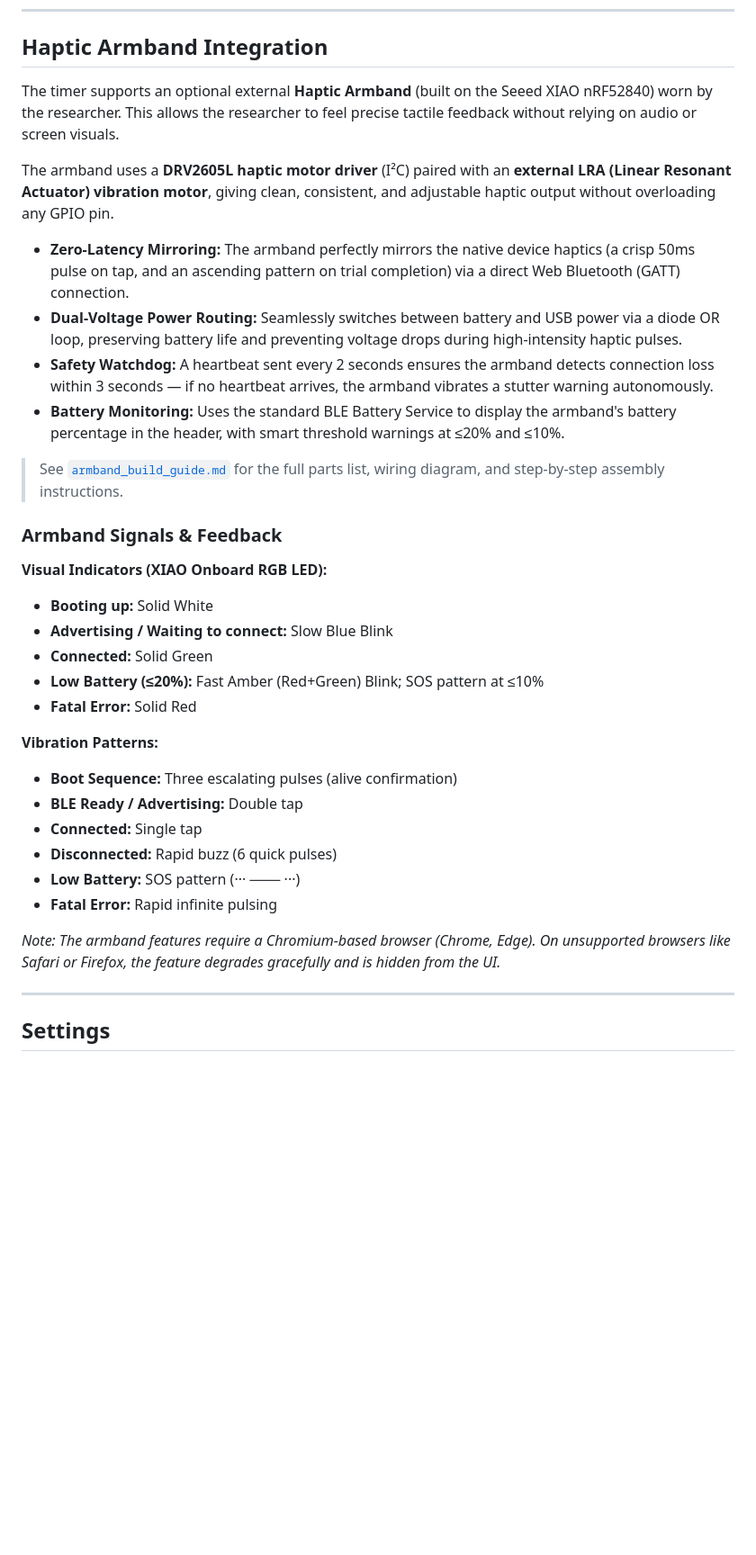
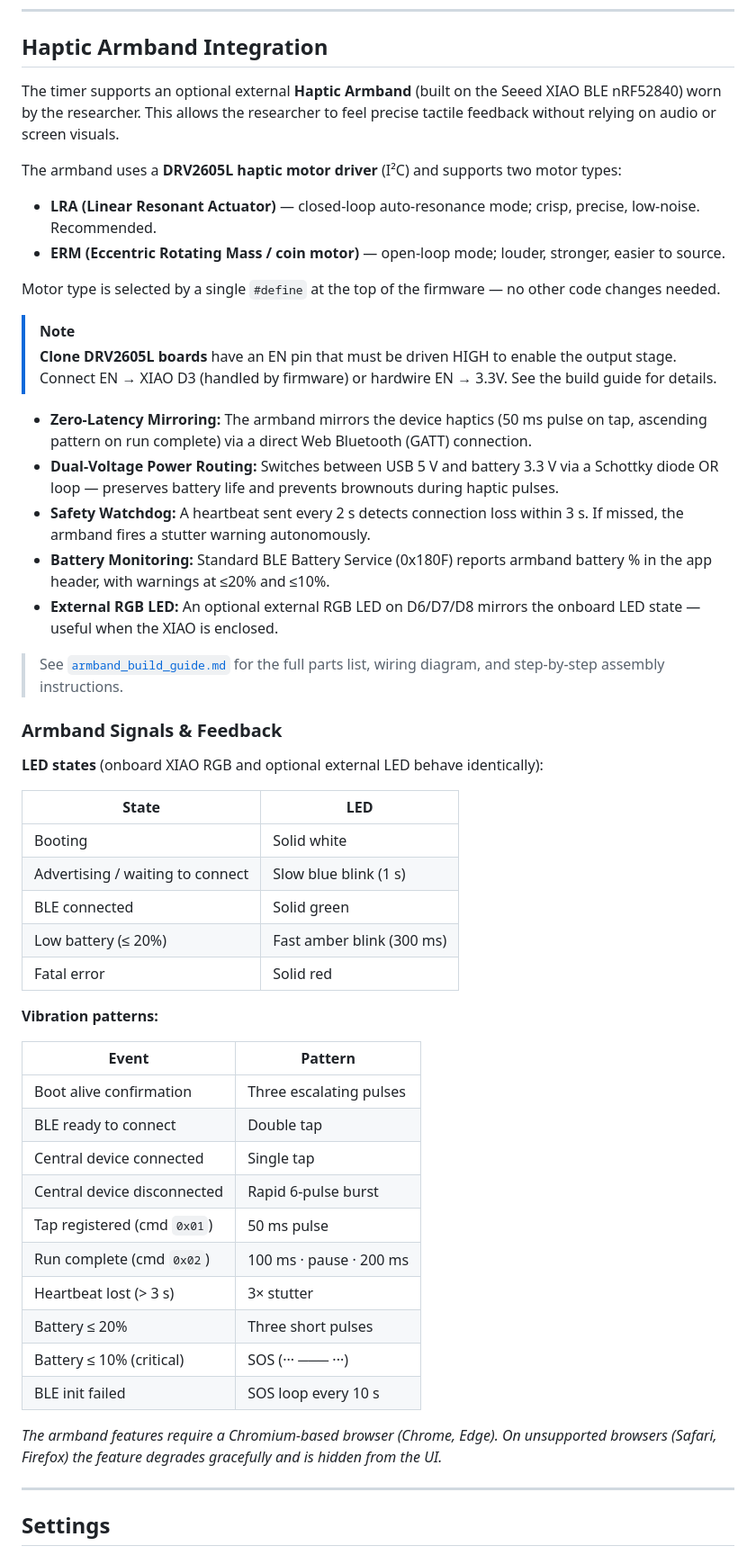
Before and after one commit to The-Wannabe-Scientist/Touch-Assay-Timer-Ag, a Markdown page: README.md, the part around one of its changes. Shown at 90% size. GitHub-like rendering; blank space fills up the shorter version.

Commit message:
docs: update README for ERM/LRA support, EN pin, external LED, firmware structure
- Add Haptic Armband to Table of Contents
- Update armband section: mention LRA and ERM as motor options;
  note clone board EN pin requirement; add external RGB LED bullet
- Replace bullet-list LED/vibration signals with proper tables matching
  current firmware (fix wrong fatal-error pattern description;
  add battery critical SOS, BLE init failed SOS loop entries)
- Update project structure tree: add armband_build_guide.md,
  add firmware/ directory with haptic_armband/ and haptic_test/

```diff
--- a/README.md
+++ b/README.md
@@ -187,35 +188,54 @@ The timing engine uses a **two-layer architecture** for accuracy:
 
 ## Haptic Armband Integration
 
-The timer supports an optional external **Haptic Armband** (built on the Seeed XIAO nRF52840) worn by the researcher. This allows the researcher to feel precise tactile feedback without relying on audio or screen visuals.
+The timer supports an optional external **Haptic Armband** (built on the Seeed XIAO BLE nRF52840) worn by the researcher. This allows the researcher to feel precise tactile feedback without relying on audio or screen visuals.
 
-The armband uses a **DRV2605L haptic motor driver** (I²C) paired with an **external LRA (Linear Resonant Actuator) vibration motor**, giving clean, consistent, and adjustable haptic output without overloading any GPIO pin.
+The armband uses a **DRV2605L haptic motor driver** (I²C) and supports two motor types:
 
-- **Zero-Latency Mirroring:** The armband perfectly mirrors the native device haptics (a crisp 50ms pulse on tap, and an ascending pattern on trial completion) via a direct Web Bluetooth (GATT) connection.
-- **Dual-Voltage Power Routing:** Seamlessly switches between battery and USB power via a diode OR loop, preserving battery life and preventing voltage drops during high-intensity haptic pulses.
-- **Safety Watchdog:** A heartbeat sent every 2 seconds ensures the armband detects connection loss within 3 seconds — if no heartbeat arrives, the armband vibrates a stutter warning autonomously.
-- **Battery Monitoring:** Uses the standard BLE Battery Service to display the armband's battery percentage in the header, with smart threshold warnings at ≤20% and ≤10%.
+- **LRA (Linear Resonant Actuator)** — closed-loop auto-resonance mode; crisp, precise, low-noise. Recommended.
+- **ERM (Eccentric Rotating Mass / coin motor)** — open-loop mode; louder, stronger, easier to source.
+
+Motor type is selected by a single `#define` at the top of the firmware — no other code changes needed.
+
+> [!NOTE]
+> **Clone DRV2605L boards** have an EN pin that must be driven HIGH to enable the output stage. Connect EN → XIAO D3 (handled by firmware) or hardwire EN → 3.3V. See the build guide for details.
+
+- **Zero-Latency Mirroring:** The armband mirrors the device haptics (50 ms pulse on tap, ascending pattern on run complete) via a direct Web Bluetooth (GATT) connection.
+- **Dual-Voltage Power Routing:** Switches between USB 5 V and battery 3.3 V via a Schottky diode OR loop — preserves battery life and prevents brownouts during haptic pulses.
+- **Safety Watchdog:** A heartbeat sent every 2 s detects connection loss within 3 s. If missed, the armband fires a stutter warning autonomously.
+- **Battery Monitoring:** Standard BLE Battery Service (0x180F) reports armband battery % in the app header, with warnings at ≤20% and ≤10%.
+- **External RGB LED:** An optional external RGB LED on D6/D7/D8 mirrors the onboard LED state — useful when the XIAO is enclosed.
 
 > See [`armband_build_guide.md`](./armband_build_guide.md) for the full parts list, wiring diagram, and step-by-step assembly instructions.
 
 ### Armband Signals & Feedback
 
-**Visual Indicators (XIAO Onboard RGB LED):**
-- **Booting up:** Solid White
-- **Advertising / Waiting to connect:** Slow Blue Blink
-- **Connected:** Solid Green
-- **Low Battery (≤20%):** Fast Amber (Red+Green) Blink; SOS pattern at ≤10%
-- **Fatal Error:** Solid Red
+**LED states** (onboard XIAO RGB and optional external LED behave identically):
 
-**Vibration Patterns:**
-- **Boot Sequence:** Three escalating pulses (alive confirmation)
-- **BLE Ready / Advertising:** Double tap
-- **Connected:** Single tap
-- **Disconnected:** Rapid buzz (6 quick pulses)
-- **Low Battery:** SOS pattern (··· ─── ···)
-- **Fatal Error:** Rapid infinite pulsing
+| State | LED |
+|---|---|
+| Booting | Solid white |
+| Advertising / waiting to connect | Slow blue blink (1 s) |
+| BLE connected | Solid green |
+| Low battery (≤ 20%) | Fast amber blink (300 ms) |
+| Fatal error | Solid red |
 
-*Note: The armband features require a Chromium-based browser (Chrome, Edge). On unsupported browsers like Safari or Firefox, the feature degrades gracefully and is hidden from the UI.*
+**Vibration patterns:**
+
+| Event | Pattern |
+|---|---|
+| Boot alive confirmation | Three escalating pulses |
+| BLE ready to connect | Double tap |
+| Central device connected | Single tap |
+| Central device disconnected | Rapid 6-pulse burst |
+| Tap registered (cmd `0x01`) | 50 ms pulse |
+| Run complete (cmd `0x02`) | 100 ms · pause · 200 ms |
+| Heartbeat lost (> 3 s) | 3× stutter |
+| Battery ≤ 20% | Three short pulses |
+| Battery ≤ 10% (critical) | SOS (··· ─── ···) |
+| BLE init failed | SOS loop every 10 s |
+
+*The armband features require a Chromium-based browser (Chrome, Edge). On unsupported browsers (Safari, Firefox) the feature degrades gracefully and is hidden from the UI.*
 
 ---
 
```
Also changed, not shown: other parts of README.md (+23 -16 lines).
